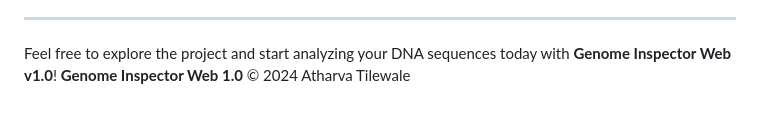
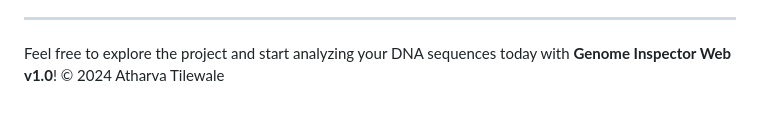
Before and after one commit to AtharvaTilewale/Genome_Inspector_Web, a Markdown page: README.md, the part around the change. Drawn GitHub-style.

```diff
--- a/README.md
+++ b/README.md
@@ -110,4 +110,4 @@ For any inquiries, you can reach me at:
 -->
 
 Feel free to explore the project and start analyzing your DNA sequences today with **Genome Inspector Web v1.0**!
-**Genome Inspector Web 1.0** © 2024 Atharva Tilewale
+© 2024 Atharva Tilewale
```
